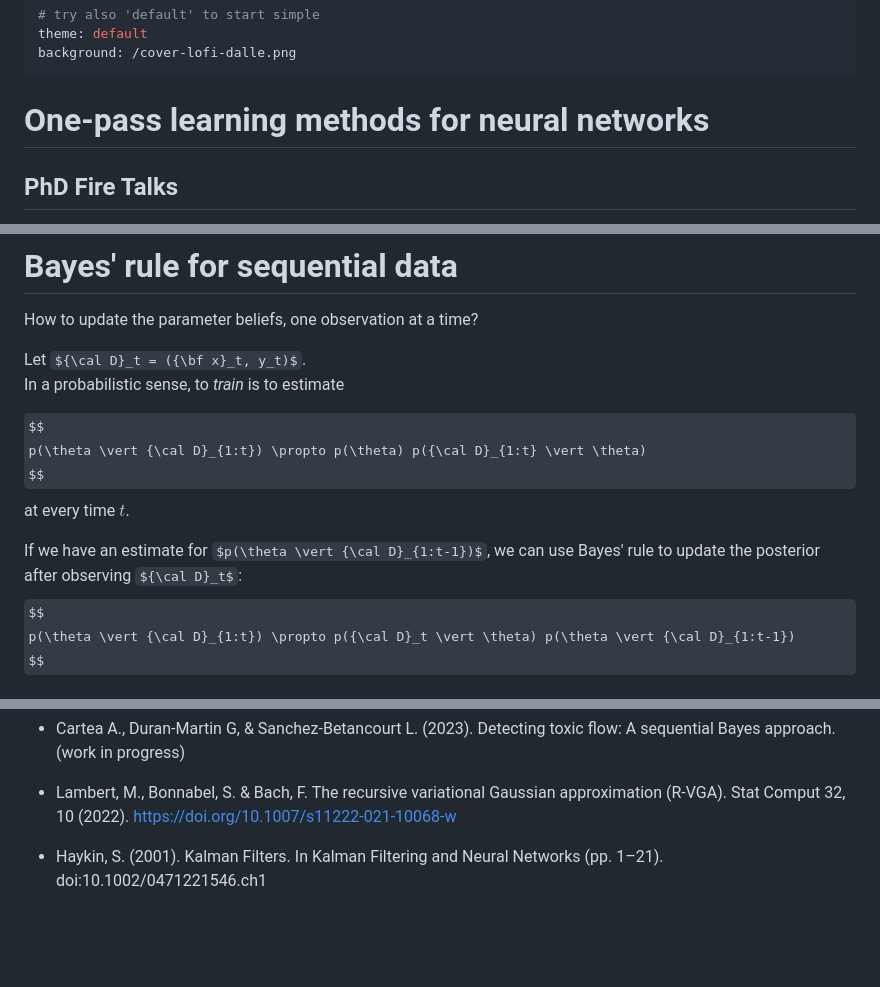
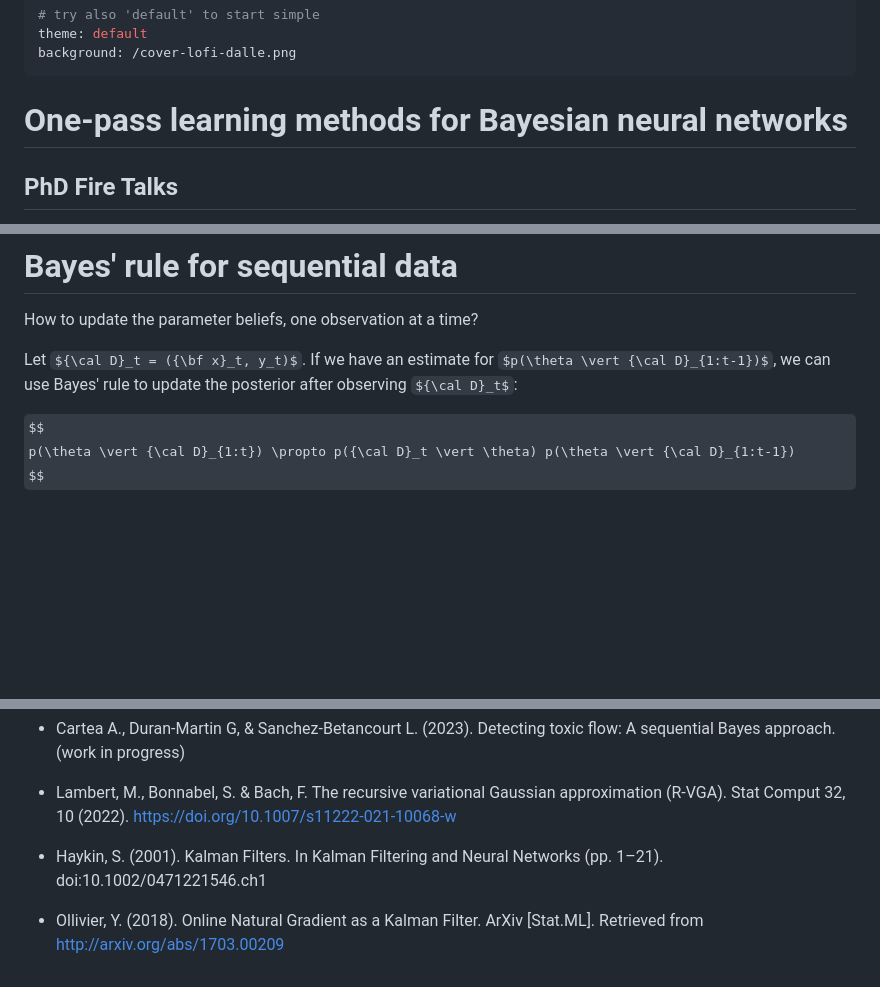
Before and after one commit to gerdm/presentation-qmul-290323, a Markdown page: slides.md, 3 parts joined by grey strips. Drawn GitHub-style; some formulas as TeX source; blank space fills up the shorter version.

Commit message:
feat: slides.md
Remove redundancies, add references

```diff
--- a/slides.md
+++ b/slides.md
@@ -4,7 +4,7 @@ theme: default
 background: /cover-lofi-dalle.png
 ---
 
-# One-pass learning methods for neural networks
+# One-pass learning methods for Bayesian neural networks
 ## PhD Fire Talks
 
 Gerardo Duran-Martin
@@ -36,16 +36,9 @@ How can we efficiently train neural networks in one pass of the data?
 # Bayes' rule for sequential data
 How to update the parameter beliefs, one observation at a time?
 
-Let ${\cal D}_t = ({\bf x}_t, y_t)$.
-In a probabilistic sense, to *train* is to estimate
+Let ${\cal D}_t = ({\bf x}_t, y_t)$.  If we have an estimate for $p(\theta \vert {\cal D}_{1:t-1})$, we can use Bayes' rule to update the posterior
+after observing ${\cal D}_t$:
 
-$$
-    p(\theta \vert {\cal D}_{1:t}) \propto p(\theta) p({\cal D}_{1:t} \vert \theta)
-$$
-at every time $t$.
-
-If we have an estimate for $p(\theta \vert {\cal D}_{1:t-1})$, we can use Bayes' rule to update the posterior
-after observing ${\cal D}_t$:
 $$
     p(\theta \vert {\cal D}_{1:t}) \propto p({\cal D}_t \vert \theta) p(\theta \vert {\cal D}_{1:t-1})
 $$
@@ -174,3 +167,5 @@ What about LLMs?
 * Lambert, M., Bonnabel, S. & Bach, F. The recursive variational Gaussian approximation (R-VGA). Stat Comput 32, 10 (2022). https://doi.org/10.1007/s11222-021-10068-w
 
 * Haykin, S. (2001). Kalman Filters. In Kalman Filtering and Neural Networks (pp. 1–21). doi:10.1002/0471221546.ch1
+
+* Ollivier, Y. (2018). Online Natural Gradient as a Kalman Filter. ArXiv [Stat.ML]. Retrieved from http://arxiv.org/abs/1703.00209
```
